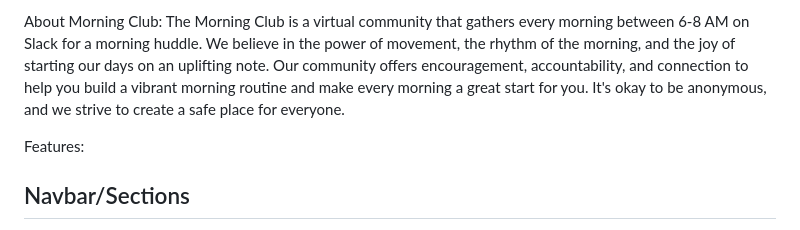
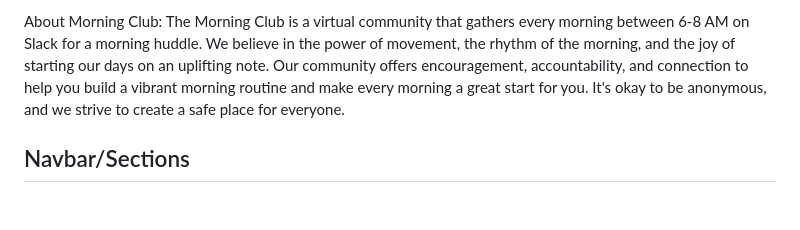
Before and after one commit to RosencrantzArt/Morning-Hub, a Markdown page: README.md, the part around the change. Rendered like a GitHub page; blank space fills up the shorter version.

Commit message:
change text in readme

```diff
--- a/README.md
+++ b/README.md
@@ -38,8 +38,6 @@ The Morning Club is a virtual community that gathers every morning between 6-8 A
 
 
 
-
-Features:
 
 
 ## Navbar/Sections
```
